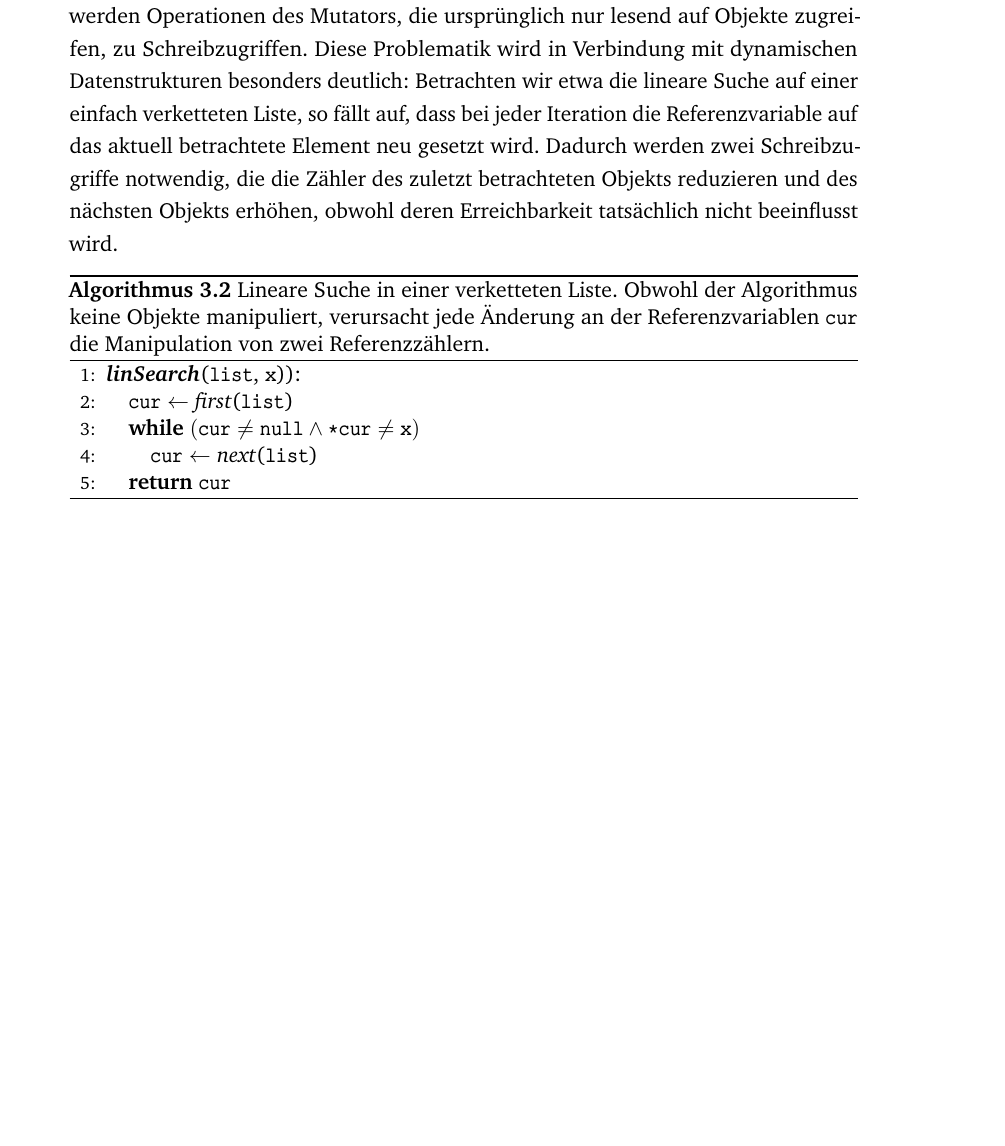
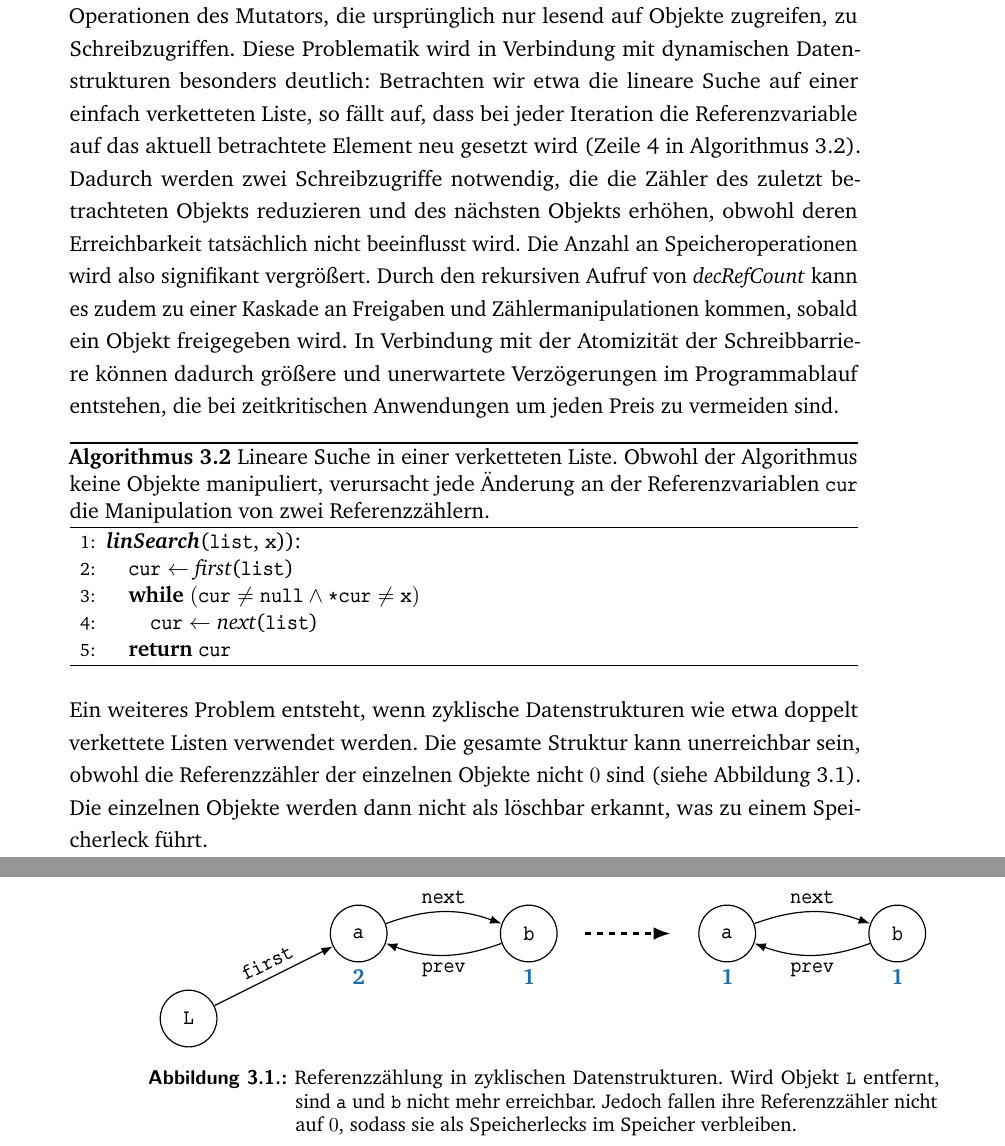
Before and after one commit to phist91/gc-thesis, a LaTeX thesis (thesis.tex, which reads content/theorie/reference-counting.tex): part of page 36 of 53 before the commit and two parts of pages 36 and 37 of 55 after it, the two joined at a grey line, cut so that both start at the same text, the shorter picture padded with empty space. The pictures show the PDF file thesis.pdf that the author committed with the source.

Commit message:
added disadvantages of rc

```diff
--- a/content/theorie/reference-counting.tex
+++ b/content/theorie/reference-counting.tex
@@ -113,9 +113,11 @@ Zeitliche Lokalität ist somit gegeben.
 Trotz dieser Vorteile ist die naive Referenzzählung jedoch kein Allheilmittel.
 Dadurch, dass bei jeglicher Referenzänderung eine Manipulation der Zähler erfolgt, werden Operationen des Mutators, die ursprünglich nur lesend auf Objekte zugreifen, zu Schreibzugriffen.
 Diese Problematik wird in Verbindung mit dynamischen Datenstrukturen besonders deutlich:
-Betrachten wir etwa die lineare Suche auf einer einfach verketteten Liste, so fällt auf, dass bei jeder Iteration die Referenzvariable auf das aktuell betrachtete Element neu gesetzt wird.
+Betrachten wir etwa die lineare Suche auf einer einfach verketteten Liste, so fällt auf, dass bei jeder Iteration die Referenzvariable auf das aktuell betrachtete Element neu gesetzt wird (Zeile 4 in Algorithmus~\ref{algo:linsearch}).
 Dadurch werden zwei Schreibzugriffe notwendig, die die Zähler des zuletzt betrachteten Objekts reduzieren und des nächsten Objekts erhöhen, obwohl deren Erreichbarkeit tatsächlich nicht beeinflusst wird.
 Die Anzahl an Speicheroperationen wird also signifikant vergrößert.
+Durch den rekursiven Aufruf von \Method{decRefCount} kann es zudem zu einer Kaskade an Freigaben und Zählermanipulationen kommen, sobald ein Objekt freigegeben wird.
+In Verbindung mit der Atomizität der Schreibbarriere können dadurch größere und unerwartete Verzögerungen im Programmablauf entstehen, die bei zeitkritischen Anwendungen um jeden Preis zu vermeiden sind.
 
 \begin{algorithm}[h]
 \begin{algorithmic}[1]
@@ -128,3 +130,14 @@ Die Anzahl an Speicheroperationen wird also signifikant vergrößert.
 \caption[Lineare Suche]{Lineare Suche in einer verketteten Liste. Obwohl der Algorithmus keine Objekte manipuliert, verursacht jede Änderung an der Referenzvariablen \Var{cur} die Manipulation von zwei Referenzzählern.}
 \label{algo:linsearch}
 \end{algorithm}
+
+Ein weiteres Problem entsteht, wenn zyklische Datenstrukturen wie etwa doppelt verkettete Listen verwendet werden.
+Die gesamte Struktur kann unerreichbar sein, obwohl die Referenzzähler der einzelnen Objekte nicht $0$ sind (siehe Abbildung~\ref{fig:rc-cycle}).
+Die einzelnen Objekte werden dann nicht als löschbar erkannt, was zu einem Speicherleck führt.
+
+\begin{figure}[h]
+	\centering
+	\includestandalone{img/tikz/ch3-cycle}
+	\caption[Referenzzählung in zyklischen Datenstrukturen]{Referenzzählung in zyklischen Datenstrukturen. Wird Objekt \Var{L} entfernt, sind \Var{a} und \Var{b} nicht mehr erreichbar. Jedoch fallen ihre Referenzzähler nicht auf $0$, sodass sie als Speicherlecks im Speicher verbleiben.}
+	\label{fig:rc-cycle}
+\end{figure}
```
Also changed, not shown: img/tikz/ch3-cycle.tex (added, +25 -0 lines), img/tikz/ch3-cycle.pdf (added), thesis.pdf.
